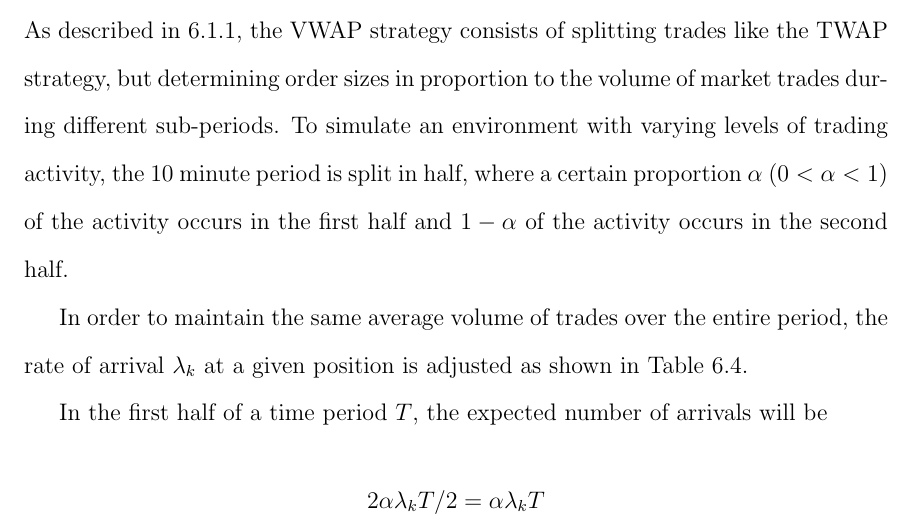
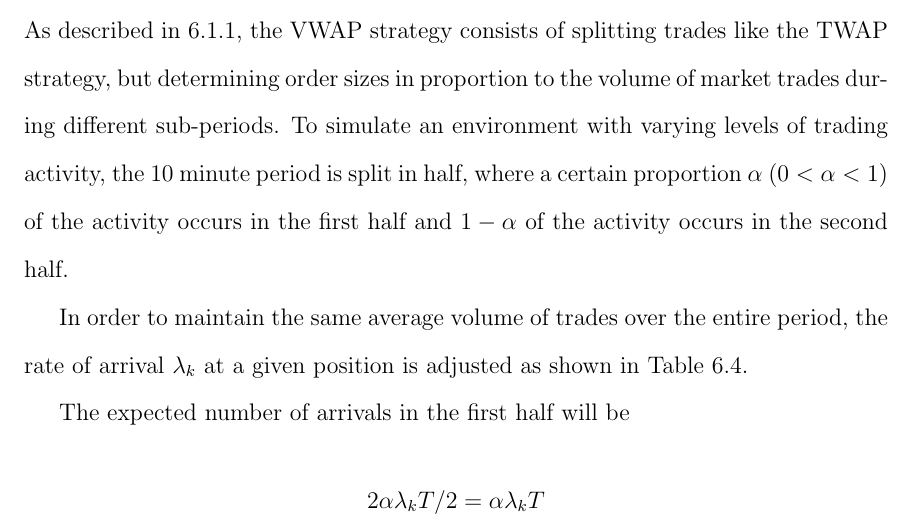
Before and after one commit to aw21/Thesis_LaTeX, a LaTeX thesis (LaTeX/thesis.tex, which reads LaTeX/Chapters/trade_execution.tex): part of page 50 of 76, cut so that both start at the same text. Compiled offline with pdfLaTeX; a LaTeX package or settings file that is missing is left out; a missing bibliography style is replaced by a similar one.

Commit message:
Small change

```diff
--- a/LaTeX/Chapters/trade_execution.tex
+++ b/LaTeX/Chapters/trade_execution.tex
@@ -146,7 +146,7 @@ Second Half & $2 (1 - \alpha) \lambda_k$
 \end{center}
 \end{table}
 
-In the first half of a time period $T$, the expected number of arrivals will be
+The expected number of arrivals in the first half will be
 $$2 \alpha \lambda_k T / 2 = \alpha \lambda_k T$$
 and the expected number of arrivals in the second half will be
 $$2 (1-\alpha) \lambda_k T / 2 = (1-\alpha) \lambda_k T$$
```
